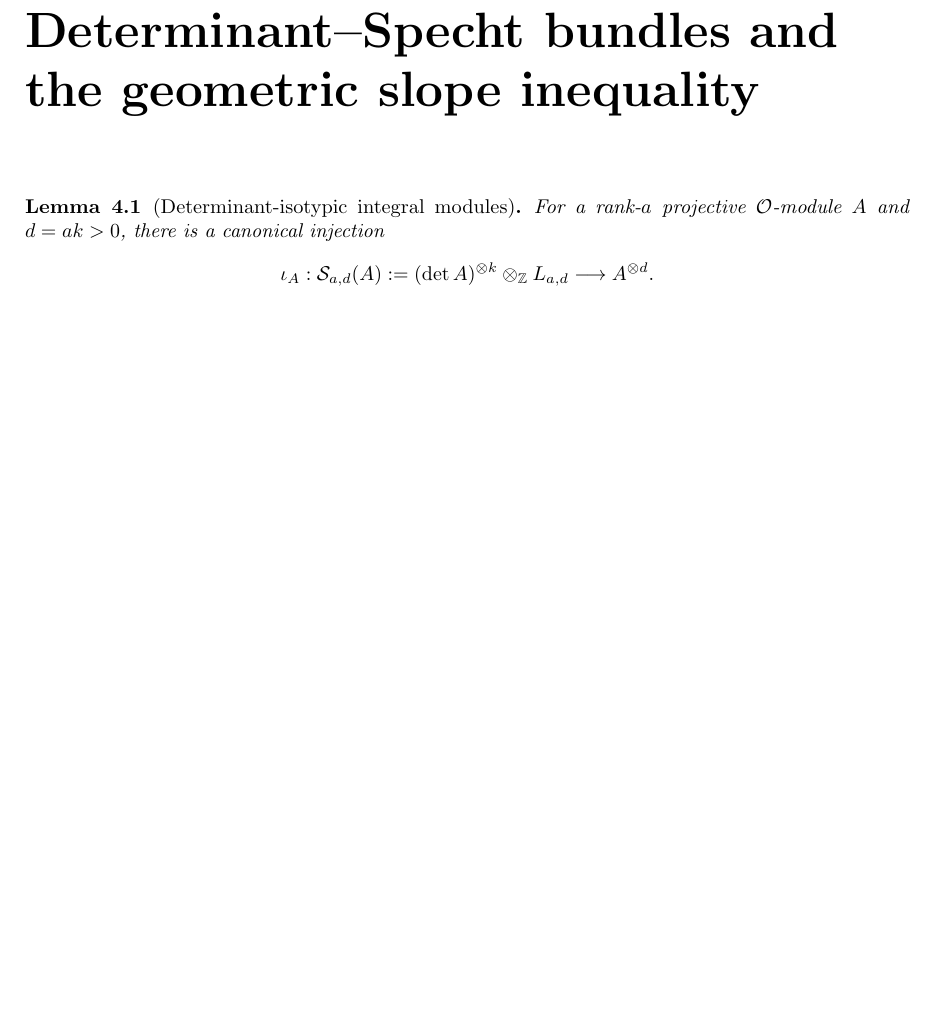
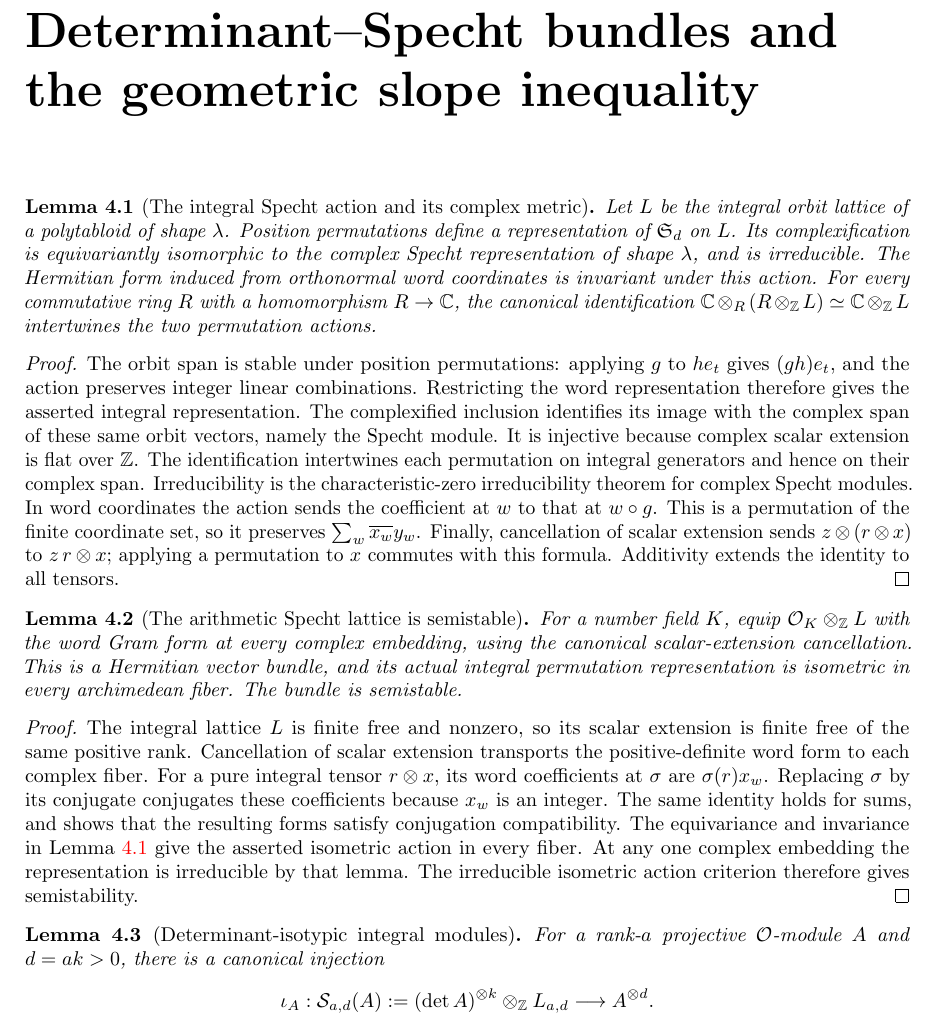
Before and after one commit to YijunYuan/AdelicBostConjecture, a LaTeX thesis (blueprint/src/web.tex, which reads blueprint/src/specht_slope.tex): part of page 59 of 79, cut so that both start at the same text, the shorter picture padded with empty space. Compiled offline with pdfLaTeX.

Commit message:
Prove the actual integral Specht action is complex irreducible and isometric
Archon-Commit: agent
Archon-Run: 0009
Archon-Role: horizon
Archon-Session: 0002-horizon-BOST-SPECHT-SLOPE
Archon-Task: BOST-SPECHT-SLOPE
Archon-Projects: BostConjecture

```diff
--- a/blueprint/src/specht_slope.tex
+++ b/blueprint/src/specht_slope.tex
@@ -1,4 +1,64 @@
 \chapter{Determinant--Specht bundles and the geometric slope inequality}
+
+\begin{lemma}[The integral Specht action and its complex metric]
+\label{lem:arithmetic-specht-action}
+\uses{def:rectangular-specht}
+\source{bost-specht-manuscript:page-0004,bost-specht-manuscript:page-0009}
+\lean{BostConjecture.Arithmetic.Specht.integralRepresentation,BostConjecture.Arithmetic.Specht.complexRepresentationEquiv,BostConjecture.Arithmetic.Specht.complexRepresentation_irreducible,BostConjecture.Arithmetic.Specht.latticeComplexCore_action_inner,BostConjecture.Arithmetic.Specht.scalarExtensionRepresentationEquiv}
+\leanok
+Let $L$ be the integral orbit lattice of a polytabloid of shape $\lambda$.
+Position permutations define a representation of $\mathfrak S_d$ on $L$.
+Its complexification is equivariantly isomorphic to the complex Specht
+representation of shape $\lambda$, and is irreducible. The Hermitian form
+induced from orthonormal word coordinates is invariant under this action.
+For every commutative ring $R$ with a homomorphism $R\to\mathbb C$, the
+canonical identification
+$\mathbb C\otimes_R(R\otimes_{\mathbb Z}L)\simeq
+\mathbb C\otimes_{\mathbb Z}L$ intertwines the two permutation actions.
+\end{lemma}
+\begin{proof}
+The orbit span is stable under position permutations: applying $g$ to
+$h e_t$ gives $(gh)e_t$, and the action preserves integer linear
+combinations. Restricting the word representation therefore gives the
+asserted integral representation. The complexified inclusion identifies
+its image with the complex span of these same orbit vectors, namely the
+Specht module. It is injective because complex scalar extension is flat
+over $\mathbb Z$. The identification intertwines each permutation on
+integral generators and hence on their complex span. Irreducibility is
+the characteristic-zero irreducibility theorem for complex Specht modules.
+In word coordinates the action sends the coefficient at $w$ to that at
+$w\circ g$. This is a permutation of the finite coordinate set, so it
+preserves $\sum_w\overline{x_w}y_w$. Finally, cancellation of scalar
+extension sends $z\otimes(r\otimes x)$ to $z\,r\otimes x$; applying
+a permutation to $x$ commutes with this formula. Additivity extends the
+identity to all tensors.
+\end{proof}
+
+\begin{lemma}[The arithmetic Specht lattice is semistable]
+\label{lem:arithmetic-specht-semistable}
+\uses{lem:arithmetic-specht-action,lem:irreducible-semistable}
+\source{bost-specht-manuscript:page-0009}
+\notready
+For a number field $K$, equip $\Ocal_K\otimes_{\mathbb Z}L$ with the
+word Gram form at every complex embedding, using the canonical
+scalar-extension cancellation. This is a Hermitian vector bundle, and
+its actual integral permutation representation is isometric in every
+archimedean fiber. The bundle is semistable.
+\end{lemma}
+\begin{proof}
+The integral lattice $L$ is finite free and nonzero, so its scalar
+extension is finite free of the same positive rank. Cancellation of
+scalar extension transports the positive-definite word form to each
+complex fiber. For a pure integral tensor $r\otimes x$, its word
+coefficients at $\sigma$ are $\sigma(r)x_w$. Replacing $\sigma$ by its
+conjugate conjugates these coefficients because $x_w$ is an integer.
+The same identity holds for sums, and shows that the resulting forms
+satisfy conjugation compatibility. The equivariance and invariance in
+Lemma~\ref{lem:arithmetic-specht-action} give the asserted isometric
+action in every fiber. At any one complex embedding the representation
+is irreducible by that lemma. The irreducible isometric action criterion
+therefore gives semistability.
+\end{proof}
 
 \begin{lemma}[Determinant-isotypic integral modules]
 \label{lem:determinant-isotypic}
```
Also changed, not shown: verification/SPECHT_SLOPE.md (added, +22 -0 lines), 2 other files.
